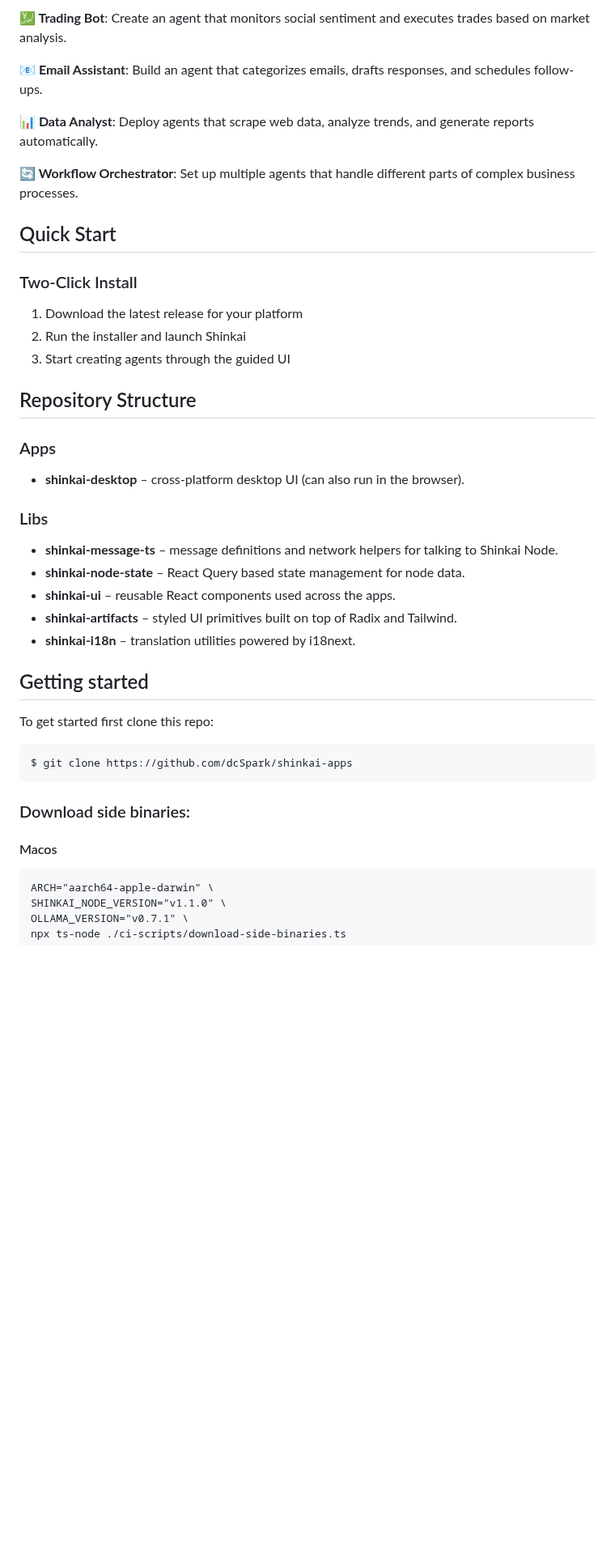
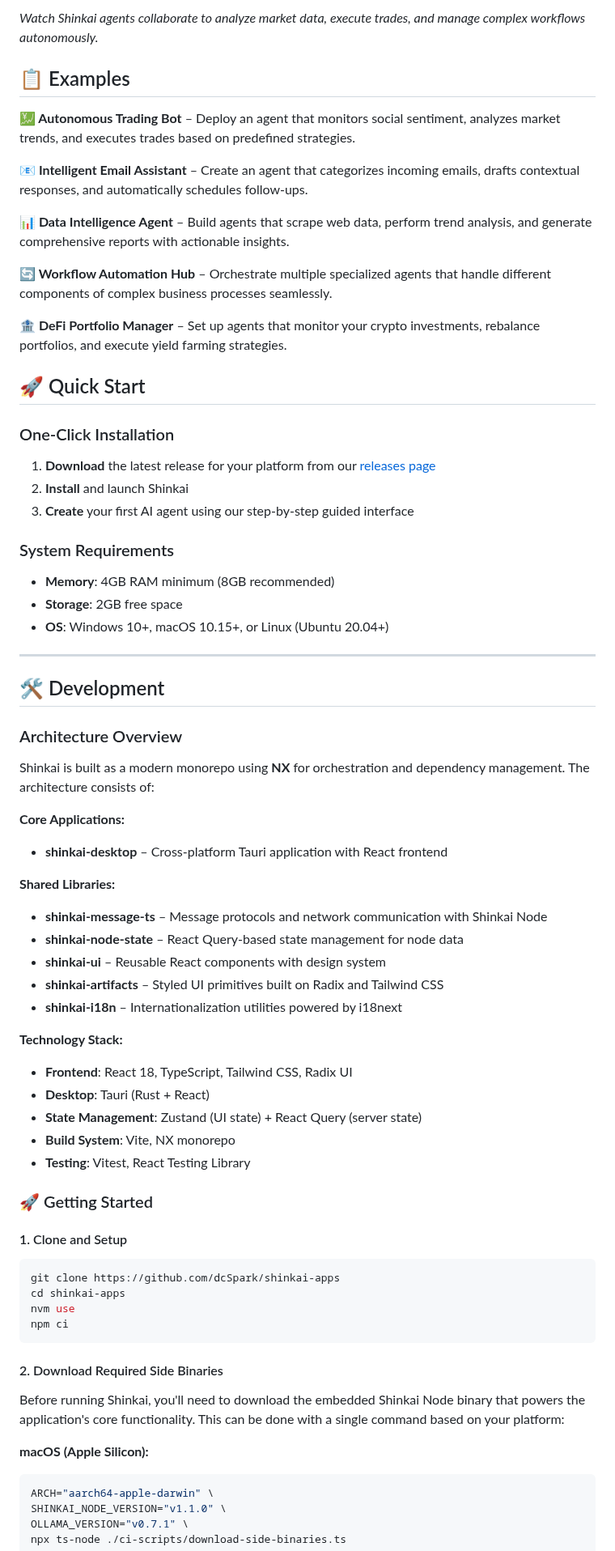
Before and after one commit to hanzoai/desktop, a Markdown page: README.md, the part around one of its changes. Shown at 81% size. Rendered like a GitHub page; blank space fills up the shorter version.

````diff
--- a/README.md
+++ b/README.md
@@ -48,46 +60,78 @@ https://github.com/user-attachments/assets/bc5bb7da-7ca5-477d-838a-8239951b6c01
 
-**💹 Trading Bot**: Create an agent that monitors social sentiment and executes trades based on market analysis.
+_Watch Shinkai agents collaborate to analyze market data, execute trades, and manage complex workflows autonomously._
 
-**📧 Email Assistant**: Build an agent that categorizes emails, drafts responses, and schedules follow-ups.
+## 📋 Examples
 
-**📊 Data Analyst**: Deploy agents that scrape web data, analyze trends, and generate reports automatically.
+**💹 Autonomous Trading Bot** – Deploy an agent that monitors social sentiment, analyzes market trends, and executes trades based on predefined strategies.
 
-**🔄 Workflow Orchestrator**: Set up multiple agents that handle different parts of complex business processes.
+**📧 Intelligent Email Assistant** – Create an agent that categorizes incoming emails, drafts contextual responses, and automatically schedules follow-ups.
 
-## Quick Start
+**📊 Data Intelligence Agent** – Build agents that scrape web data, perform trend analysis, and generate comprehensive reports with actionable insights.
 
-### Two-Click Install
-1. Download the latest release for your platform
-2. Run the installer and launch Shinkai
-3. Start creating agents through the guided UI
+**🔄 Workflow Automation Hub** – Orchestrate multiple specialized agents that handle different components of complex business processes seamlessly.
 
-## Repository Structure
+**🏦 DeFi Portfolio Manager** – Set up agents that monitor your crypto investments, rebalance portfolios, and execute yield farming strategies.
 
-### Apps
+## 🚀 Quick Start
 
-- **shinkai-desktop** – cross-platform desktop UI (can also run in the browser).
+### One-Click Installation
 
-### Libs
+1. **Download** the latest release for your platform from our [releases page](https://github.com/dcSpark/shinkai-apps/releases)
+2. **Install** and launch Shinkai
+3. **Create** your first AI agent using our step-by-step guided interface
 
-- **shinkai-message-ts** – message definitions and network helpers for talking to Shinkai Node.
-- **shinkai-node-state** – React Query based state management for node data.
-- **shinkai-ui** – reusable React components used across the apps.
-- **shinkai-artifacts** – styled UI primitives built on top of Radix and Tailwind.
-- **shinkai-i18n** – translation utilities powered by i18next.
+### System Requirements
 
-## Getting started
+- **Memory**: 4GB RAM minimum (8GB recommended)
+- **Storage**: 2GB free space
+- **OS**: Windows 10+, macOS 10.15+, or Linux (Ubuntu 20.04+)
 
-To get started first clone this repo:
+---
 
-```
-$ git clone https://github.com/dcSpark/shinkai-apps
+## 🛠 Development
+
+### Architecture Overview
+
+Shinkai is built as a modern monorepo using **NX** for orchestration and dependency management. The architecture consists of:
+
+**Core Applications:**
+
+- **shinkai-desktop** – Cross-platform Tauri application with React frontend
+
+**Shared Libraries:**
+
+- **shinkai-message-ts** – Message protocols and network communication with Shinkai Node
+- **shinkai-node-state** – React Query-based state management for node data
+- **shinkai-ui** – Reusable React components with design system
+- **shinkai-artifacts** – Styled UI primitives built on Radix and Tailwind CSS
+- **shinkai-i18n** – Internationalization utilities powered by i18next
+
+**Technology Stack:**
+
+- **Frontend**: React 18, TypeScript, Tailwind CSS, Radix UI
+- **Desktop**: Tauri (Rust + React)
+- **State Management**: Zustand (UI state) + React Query (server state)
+- **Build System**: Vite, NX monorepo
+- **Testing**: Vitest, React Testing Library
+
+### 🚀 Getting Started
+
+#### 1. Clone and Setup
+
+```bash
+git clone https://github.com/dcSpark/shinkai-apps
+cd shinkai-apps
+nvm use
+npm ci
 ```
 
-### Download side binaries:
+#### 2. Download Required Side Binaries
 
-#### Macos
+Before running Shinkai, you'll need to download the embedded Shinkai Node binary that powers the application's core functionality. This can be done with a single command based on your platform:
 
-```
+**macOS (Apple Silicon):**
+
+```bash
 ARCH="aarch64-apple-darwin" \
 SHINKAI_NODE_VERSION="v1.1.0" \
 OLLAMA_VERSION="v0.7.1" \
````
Also changed, not shown: other parts of README.md (+143 -107 lines), assets/shinkai-screenshot.png (added).
